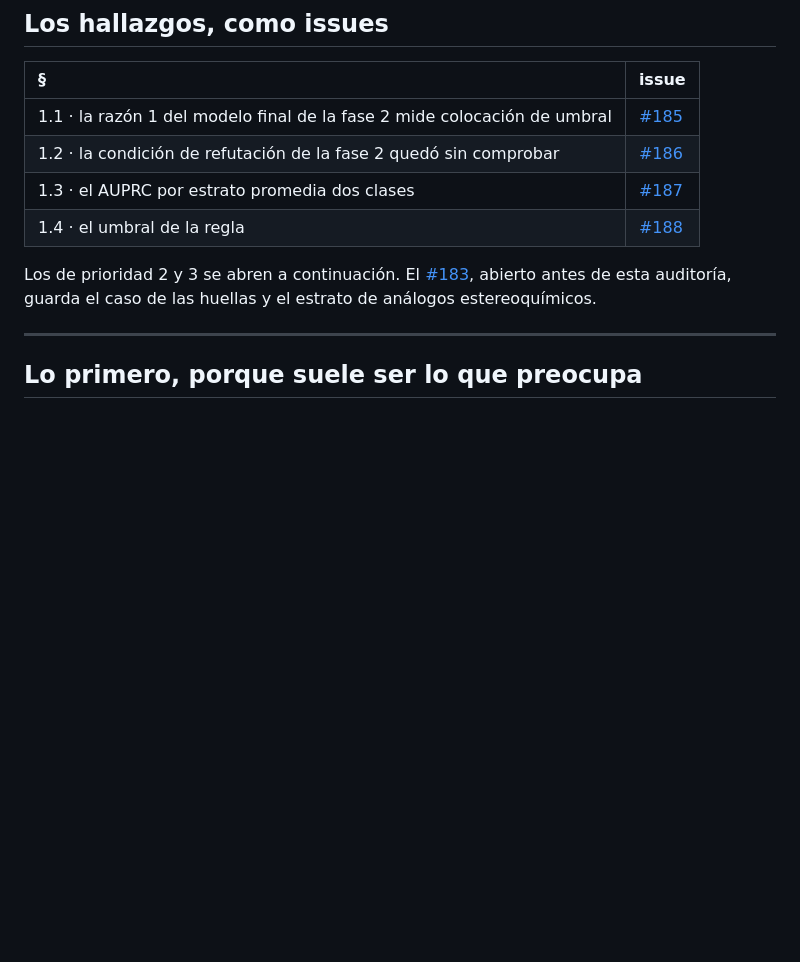
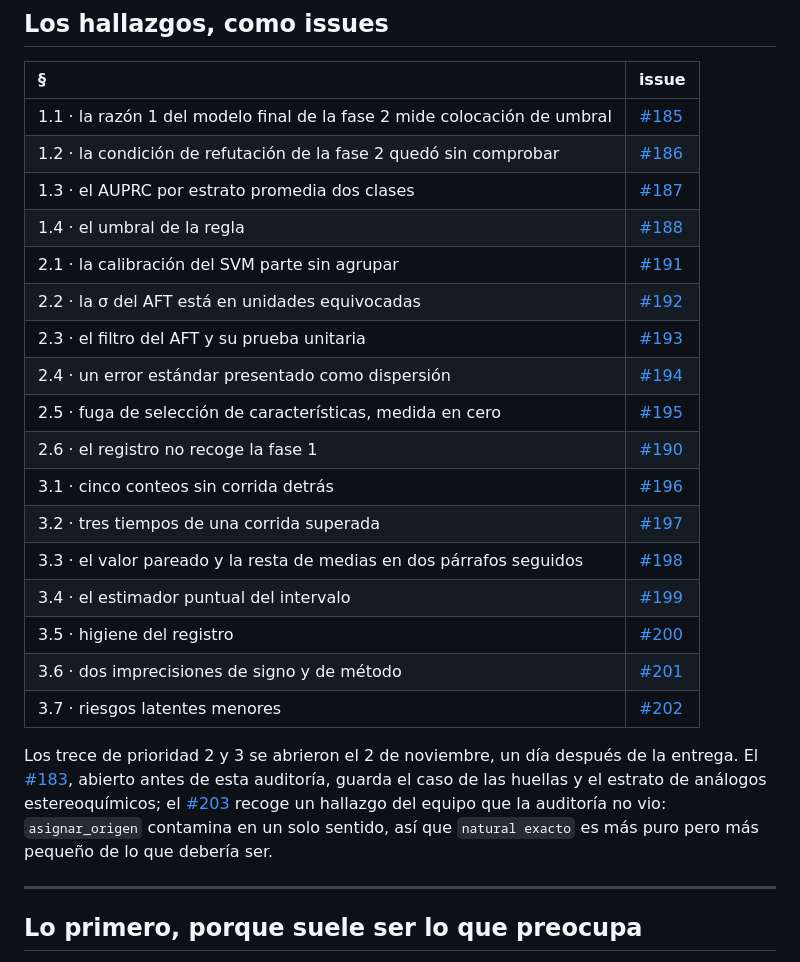
Before and after one commit to AntonioVazquezMartinez/Bioactive-AI, a Markdown page: docs/auditoria-avance-5.md, the part around the change. Rendered like a GitHub page; blank space fills up the shorter version.

Commit message:
docs: Los trece hallazgos de prioridad 2 y 3 de la auditoria ya tienen issue
La tabla decia «se abren a continuacion» y quedaban sin abrir. Ahora los trece
estan ligados, mas el #203, que recoge el hallazgo de la contaminacion en un
solo sentido de `asignar_origen`: lo encontro el equipo y la auditoria no lo vio.

Solo markdown: no toca cifras, codigo ni corridas.

Co-Authored-By: Claude Opus 5 <noreply@anthropic.com>
Claude-Session: https://claude.ai/code/session_01SANj8RogupPixqMqA1Hj9G

```diff
--- a/docs/auditoria-avance-5.md
+++ b/docs/auditoria-avance-5.md
@@ -35,8 +35,21 @@ corridas registradas. Las cinco se sostienen, y una de ellas corrige al propio e
 | 1.2 · la condición de refutación de la fase 2 quedó sin comprobar | [#186](https://github.com/AntonioVazquezMartinez/Bioactive-AI/issues/186) |
 | 1.3 · el AUPRC por estrato promedia dos clases | [#187](https://github.com/AntonioVazquezMartinez/Bioactive-AI/issues/187) |
 | 1.4 · el umbral de la regla | [#188](https://github.com/AntonioVazquezMartinez/Bioactive-AI/issues/188) |
+| 2.1 · la calibración del SVM parte sin agrupar | [#191](https://github.com/AntonioVazquezMartinez/Bioactive-AI/issues/191) |
+| 2.2 · la σ del AFT está en unidades equivocadas | [#192](https://github.com/AntonioVazquezMartinez/Bioactive-AI/issues/192) |
+| 2.3 · el filtro del AFT y su prueba unitaria | [#193](https://github.com/AntonioVazquezMartinez/Bioactive-AI/issues/193) |
+| 2.4 · un error estándar presentado como dispersión | [#194](https://github.com/AntonioVazquezMartinez/Bioactive-AI/issues/194) |
+| 2.5 · fuga de selección de características, medida en cero | [#195](https://github.com/AntonioVazquezMartinez/Bioactive-AI/issues/195) |
+| 2.6 · el registro no recoge la fase 1 | [#190](https://github.com/AntonioVazquezMartinez/Bioactive-AI/issues/190) |
+| 3.1 · cinco conteos sin corrida detrás | [#196](https://github.com/AntonioVazquezMartinez/Bioactive-AI/issues/196) |
+| 3.2 · tres tiempos de una corrida superada | [#197](https://github.com/AntonioVazquezMartinez/Bioactive-AI/issues/197) |
+| 3.3 · el valor pareado y la resta de medias en dos párrafos seguidos | [#198](https://github.com/AntonioVazquezMartinez/Bioactive-AI/issues/198) |
+| 3.4 · el estimador puntual del intervalo | [#199](https://github.com/AntonioVazquezMartinez/Bioactive-AI/issues/199) |
+| 3.5 · higiene del registro | [#200](https://github.com/AntonioVazquezMartinez/Bioactive-AI/issues/200) |
+| 3.6 · dos imprecisiones de signo y de método | [#201](https://github.com/AntonioVazquezMartinez/Bioactive-AI/issues/201) |
+| 3.7 · riesgos latentes menores | [#202](https://github.com/AntonioVazquezMartinez/Bioactive-AI/issues/202) |
 
-Los de prioridad 2 y 3 se abren a continuación. El [#183](https://github.com/AntonioVazquezMartinez/Bioactive-AI/issues/183), abierto antes de esta auditoría, guarda el caso de las huellas y el estrato de análogos estereoquímicos.
+Los trece de prioridad 2 y 3 se abrieron el 2 de noviembre, un día después de la entrega. El [#183](https://github.com/AntonioVazquezMartinez/Bioactive-AI/issues/183), abierto antes de esta auditoría, guarda el caso de las huellas y el estrato de análogos estereoquímicos; el [#203](https://github.com/AntonioVazquezMartinez/Bioactive-AI/issues/203) recoge un hallazgo del equipo que la auditoría no vio: `asignar_origen` contamina en un solo sentido, así que `natural exacto` es más puro pero más pequeño de lo que debería ser.
 
 ---
 
```
